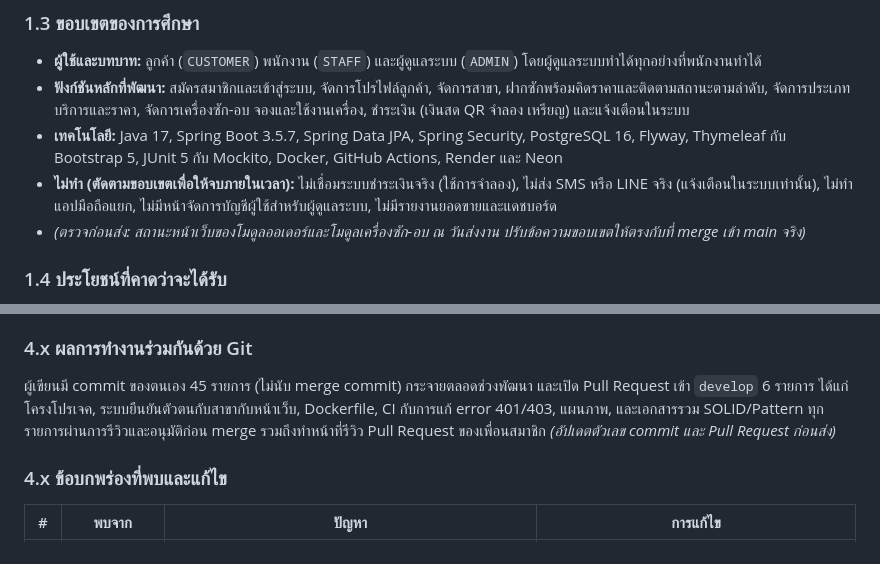
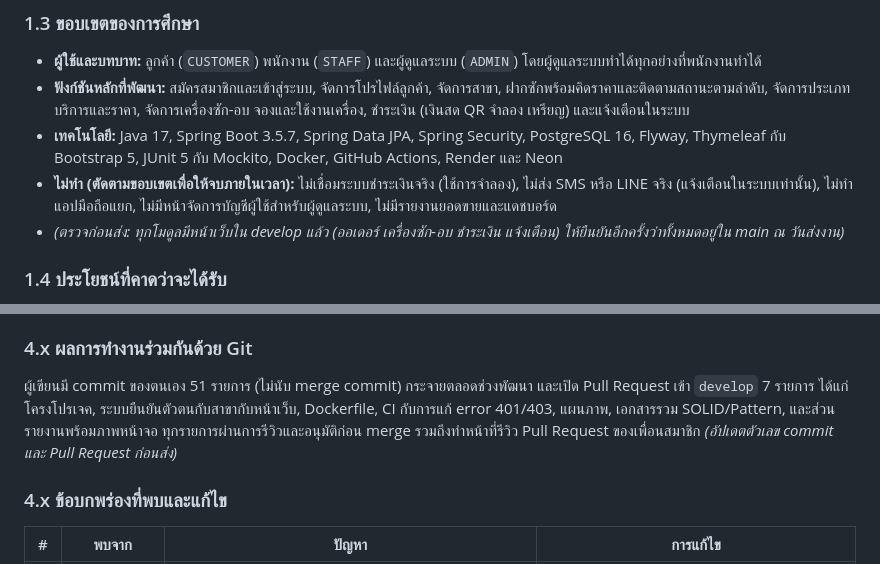
Before and after one commit to Oakiez/Laundry-Hub, a Markdown page: doc/report/oak-sections.md, 2 parts joined by grey strips. Drawn GitHub-style.

Commit message:
docs: update scope and PR counts in Oak's report section after order web merge

```diff
--- a/doc/report/oak-sections.md
+++ b/doc/report/oak-sections.md
@@ -27,7 +27,7 @@
 - **ฟังก์ชันหลักที่พัฒนา:** สมัครสมาชิกและเข้าสู่ระบบ, จัดการโปรไฟล์ลูกค้า, จัดการสาขา, ฝากซักพร้อมคิดราคาและติดตามสถานะตามลำดับ, จัดการประเภทบริการและราคา, จัดการเครื่องซัก-อบ จองและใช้งานเครื่อง, ชำระเงิน (เงินสด QR จำลอง เหรียญ) และแจ้งเตือนในระบบ
 - **เทคโนโลยี:** Java 17, Spring Boot 3.5.7, Spring Data JPA, Spring Security, PostgreSQL 16, Flyway, Thymeleaf กับ Bootstrap 5, JUnit 5 กับ Mockito, Docker, GitHub Actions, Render และ Neon
 - **ไม่ทำ (ตัดตามขอบเขตเพื่อให้จบภายในเวลา):** ไม่เชื่อมระบบชำระเงินจริง (ใช้การจำลอง), ไม่ส่ง SMS หรือ LINE จริง (แจ้งเตือนในระบบเท่านั้น), ไม่ทำแอปมือถือแยก, ไม่มีหน้าจัดการบัญชีผู้ใช้สำหรับผู้ดูแลระบบ, ไม่มีรายงานยอดขายและแดชบอร์ด
-- *(ตรวจก่อนส่ง: สถานะหน้าเว็บของโมดูลออเดอร์และโมดูลเครื่องซัก-อบ ณ วันส่งงาน ปรับข้อความขอบเขตให้ตรงกับที่ merge เข้า main จริง)*
+- *(ตรวจก่อนส่ง: ทุกโมดูลมีหน้าเว็บใน develop แล้ว (ออเดอร์ เครื่องซัก-อบ ชำระเงิน แจ้งเตือน) ให้ยืนยันอีกครั้งว่าทั้งหมดอยู่ใน main ณ วันส่งงาน)*
 
 ### 1.4 ประโยชน์ที่คาดว่าจะได้รับ
 1. ได้ระบบตัวอย่างที่ใช้งานได้จริงและเข้าถึงได้ผ่านอินเทอร์เน็ต สำหรับร้านซักรีดที่มีทั้งบริการฝากซักและเครื่องหยอดเหรียญ
@@ -256,7 +256,7 @@ Docker แพ็กแอปพลิเคชันพร้อมสภาพ
 ผลของ CI ที่รันบน GitHub: งาน `Test (mvn test)` ใช้เวลา 39 วินาที (รอบแรก) และ 23 วินาที (รอบหลัง ซึ่งใช้ cache) งาน `Docker build` ใช้เวลาประมาณ 1 นาที 28 วินาที และผ่านทั้งคู่ จากนั้นตั้งทั้งสองงานเป็น required check ทำให้ Pull Request ที่เทสต์หรือการ build ไม่ผ่านจะ merge ไม่ได้ *(ตรวจก่อนส่ง: Render ผูกกับ branch main และ URL ยังเปิดได้)*
 
 ### 4.x ผลการทำงานร่วมกันด้วย Git
-ผู้เขียนมี commit ของตนเอง 45 รายการ (ไม่นับ merge commit) กระจายตลอดช่วงพัฒนา และเปิด Pull Request เข้า `develop` 6 รายการ ได้แก่ โครงโปรเจค, ระบบยืนยันตัวตนกับสาขากับหน้าเว็บ, Dockerfile, CI กับการแก้ error 401/403, แผนภาพ, และเอกสารรวม SOLID/Pattern ทุกรายการผ่านการรีวิวและอนุมัติก่อน merge รวมถึงทำหน้าที่รีวิว Pull Request ของเพื่อนสมาชิก *(อัปเดตตัวเลข commit และ Pull Request ก่อนส่ง)*
+ผู้เขียนมี commit ของตนเอง 51 รายการ (ไม่นับ merge commit) กระจายตลอดช่วงพัฒนา และเปิด Pull Request เข้า `develop` 7 รายการ ได้แก่ โครงโปรเจค, ระบบยืนยันตัวตนกับสาขากับหน้าเว็บ, Dockerfile, CI กับการแก้ error 401/403, แผนภาพ, เอกสารรวม SOLID/Pattern, และส่วนรายงานพร้อมภาพหน้าจอ ทุกรายการผ่านการรีวิวและอนุมัติก่อน merge รวมถึงทำหน้าที่รีวิว Pull Request ของเพื่อนสมาชิก *(อัปเดตตัวเลข commit และ Pull Request ก่อนส่ง)*
 
 ### 4.x ข้อบกพร่องที่พบและแก้ไข
 | # | พบจาก | ปัญหา | การแก้ไข |
```
